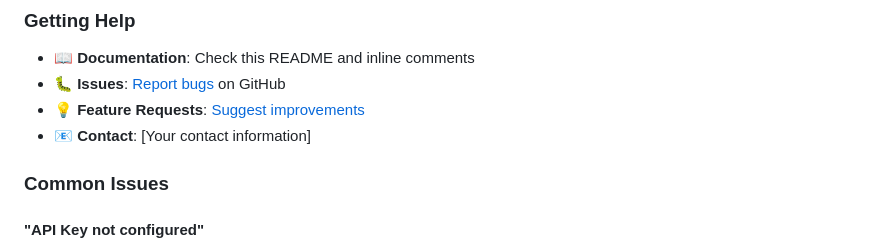
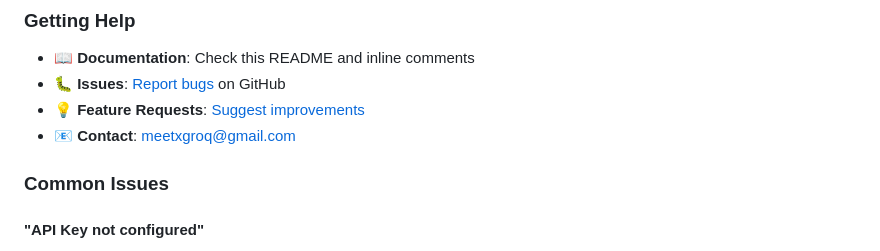
Before and after one commit to adityasoni99/YoutubeSummarizerKidsExtension, a Markdown page: README.md, the part around the change. Drawn GitHub-style.

```diff
--- a/README.md
+++ b/README.md
@@ -596,7 +596,7 @@ This project is licensed under the MIT License - see the [LICENSE](LICENSE) file
 - 📖 **Documentation**: Check this README and inline comments
 - 🐛 **Issues**: [Report bugs](https://github.com/adityasoni99/YoutubeSummarizerKidsExtension/issues) on GitHub
 - 💡 **Feature Requests**: [Suggest improvements](https://github.com/adityasoni99/YoutubeSummarizerKidsExtension/issues)
-- 📧 **Contact**: [Your contact information]
+- 📧 **Contact**: meetxgroq@gmail.com
 
 ### Common Issues
 
```
